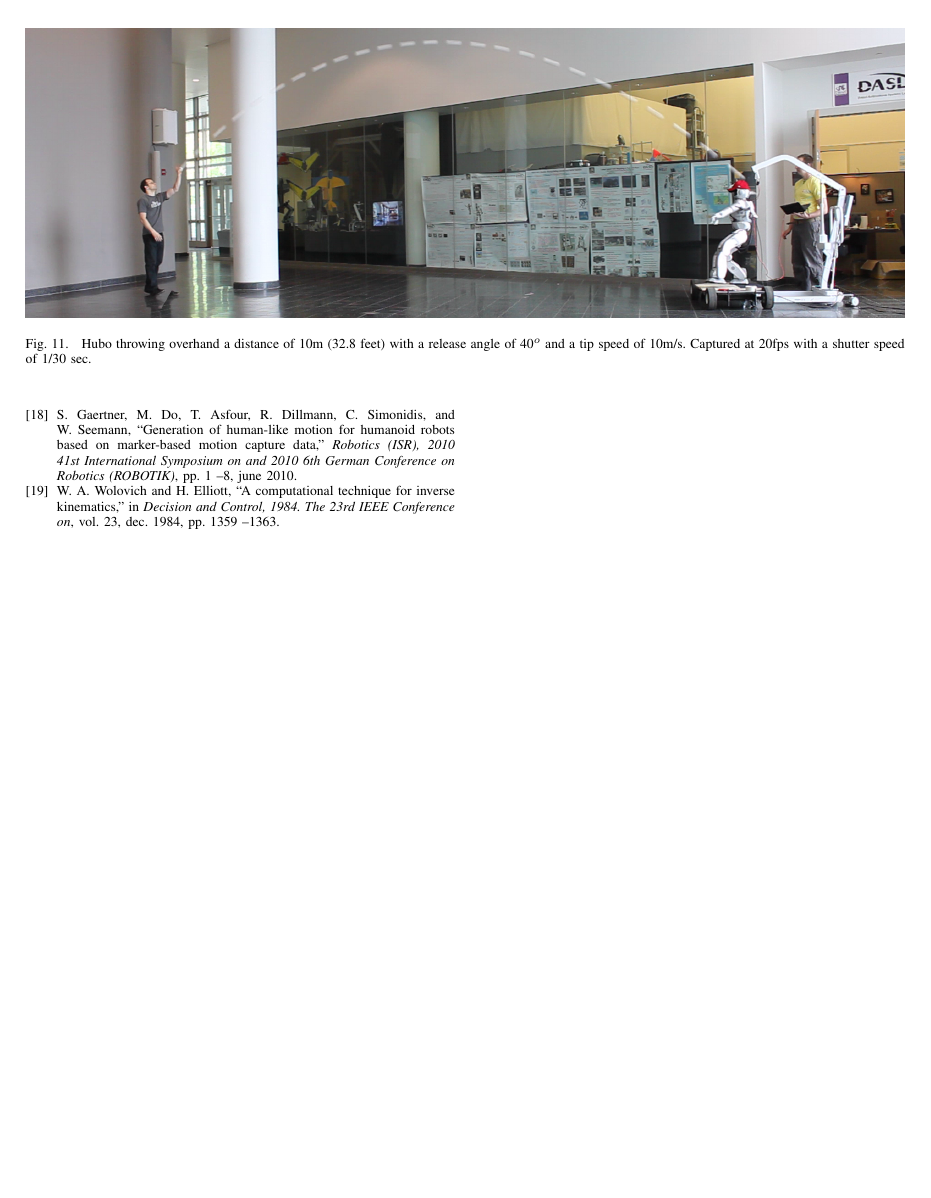
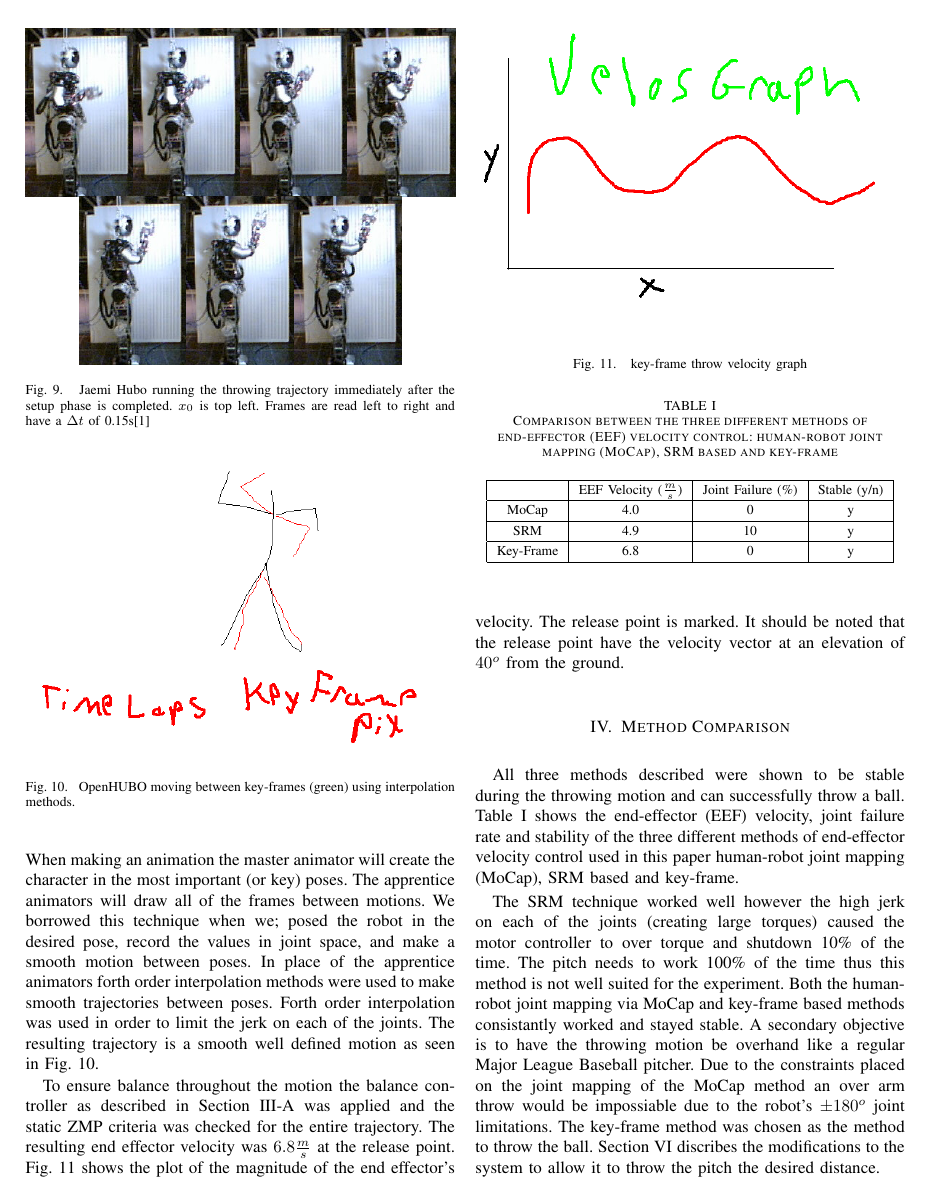
Before and after one commit to thedancomplex/conf-Humanoids-2012-Throwing, a LaTeX paper (dLofaro-Humanoids2012-BaseBallGame.tex, which reads comparison.tex, keyframe.tex, srm.tex): page 6 of 6 before the commit and page 5 of 7 after it. Compiled offline with pdfLaTeX.

Commit message:
finished comparrason

```diff
--- /dev/null
+++ b/comparison.tex
@@ -0,0 +1,25 @@
+\section{Method Comparison}\label{sec:comparison}
+All three methods described were shown to be stable during the throwing motion and can successfully throw a ball.  Table~\ref{table:comp} shows the end-effector (EEF) velocity, joint failure rate and stability of the three different methods of end-effector velocity control used in this paper human-robot joint mapping (MoCap), SRM based and key-frame.
+
+\begin{table}[!t]
+%% increase table row spacing, adjust to taste
+\renewcommand{\arraystretch}{1.3}
+% if using array.sty, it might be a good idea to tweak the value of
+% \extrarowheight as needed to properly center the text within the cells
+\caption{Comparison between the three different methods of end-effector (EEF) velocity control: human-robot joint mapping (MoCap), SRM based and key-frame}
+\label{table:comp}
+\centering
+\begin{tabular}{|c|c|c|c|}
+\hline
+  				& EEF Velocity ($\frac{m}{s}$)					& Joint Failure (\%)			& Stable (y/n) 	\\
+\hline
+MoCap 		& 4.0																		& 0												& y 						\\
+\hline
+SRM 			& 4.9																		& 10											& y							\\
+\hline
+Key-Frame & 6.8 																	& 0 											&	y							\\
+\hline
+\end{tabular}
+\end{table}
+
+The SRM technique worked well however the high jerk on each of the joints (creating large torques) caused the motor controller to over torque and shutdown 10\% of the time.  The pitch needs to work 100\% of the time thus this method is not well suited for the experiment.  Both the human-robot joint mapping via MoCap and key-frame based methods consistantly worked and stayed stable.  A secondary objective is to have the throwing motion be overhand like a regular Major League Baseball pitcher.  Due to the constraints placed on the joint mapping of the MoCap method an over arm throw would be impossiable due to the robot's $\pm180^o$ joint limitations.  The key-frame method was chosen as the method to throw the ball.  Section~\ref{sec:finalDesign} discribes the modifications to the system to allow it to throw the pitch the desired distance.
--- a/keyframe.tex
+++ b/keyframe.tex
@@ -11,3 +14,16 @@ We borrowed this technique when we; posed the robot in the desired pose, record
   \caption{OpenHUBO moving between key-frames (green) using interpolation methods.}
   \label{fig:keyframe-throw}
 \end{figure}
+
+To ensure balance throughout the motion the balance controller as described in Section~\ref{sec:sec:balance} was applied and the static ZMP criteria was checked for the entire trajectory.
+The resulting end effector velocity was $6.8\frac{m}{s}$ at the release point.
+Fig.~\ref{fig:keyframe-graph} shows the plot of the magnitude of the end effector's velocity.
+The release point is marked.
+It should be noted that the release point have the velocity vector at an elevation of $40^o$ from the ground.
+
+\begin{figure}[t]
+  \centering
+\includegraphics[width=1.0\columnwidth]{./pix/keyframeVelosGraph.png}
+  \caption{key-frame throw velocity graph}
+  \label{fig:keyframe-graph}
+\end{figure}
--- a/srm.tex
+++ b/srm.tex
@@ -56,4 +56,6 @@ The commanded trajectory produces the desired velocity of 4.9m/s at 60$^o$.  Thi
   \label{fig:3dThrowReal}
 \end{figure}
 
-This method worked as desired however in approximately 10\% of the tests a joint would over torque and shutdown.  This is due to the system not taking the robots power limitations into account.
+To ensure balance throughout the motion the balance controller as described in Section~\ref{sec:sec:balance} was applied and the static ZMP criteria was checked for the entire trajectory.
+This method worked as desired however in approximately 10\% of the tests a joint would over torque and shutdown.
+This is due to the system not taking the robots power limitations into account.
```
Also changed, not shown: background.tex (+1 -0 lines), dLofaro-Humanoids2012-BaseBallGame.tex (+3 -2 lines), finalDesign.tex (added, +1 -0 lines), introduction.tex (+1 -1 lines), pix/keyframeVelosGraph.png (added), keyframe.tex (5 more changed lines).
